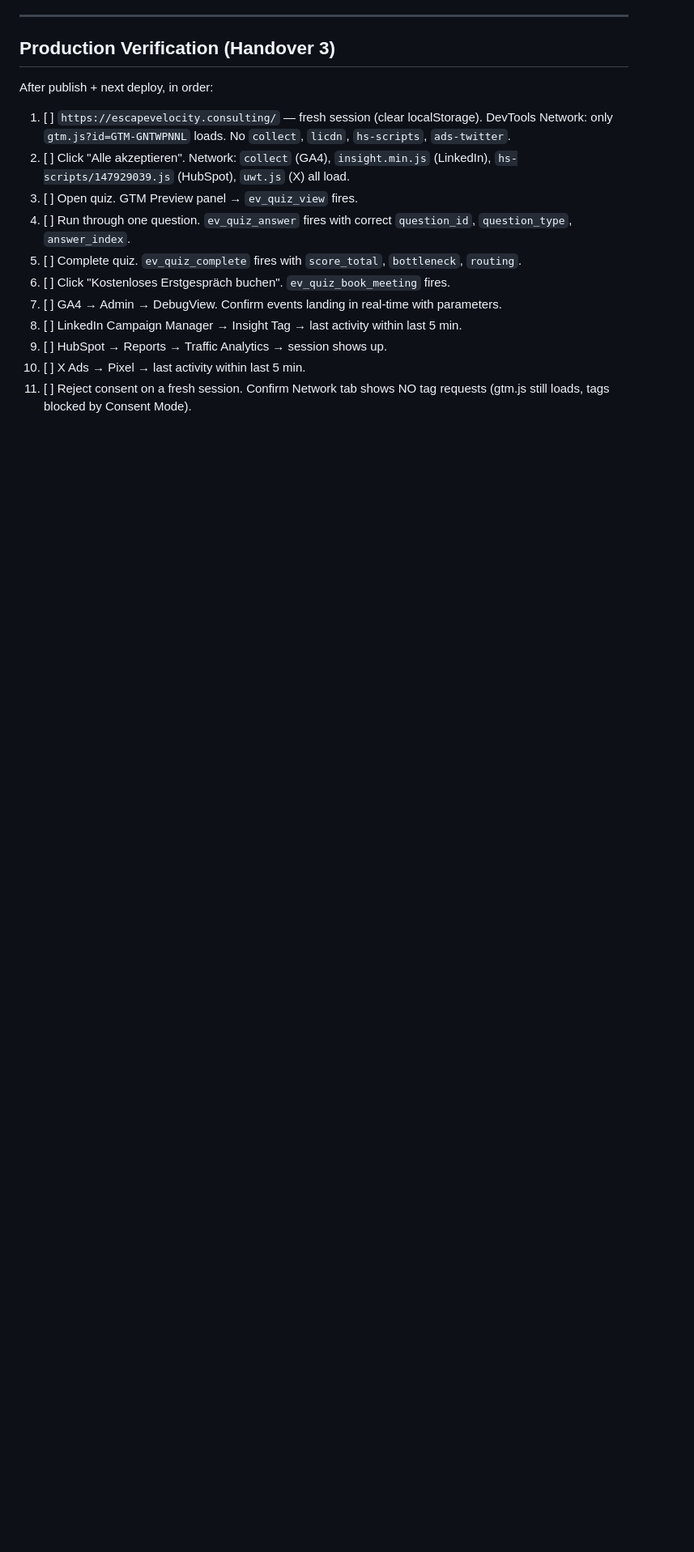
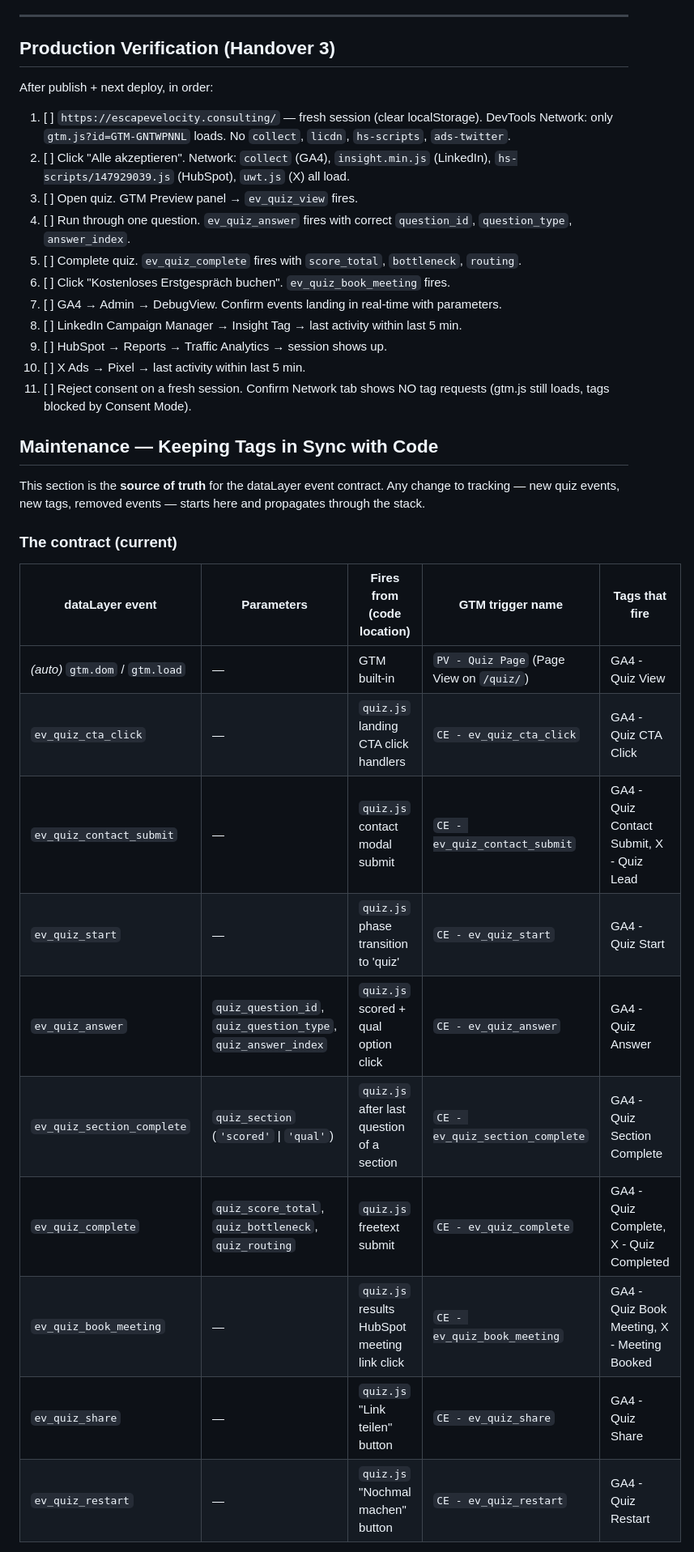
Before and after one commit to Escape-Velocity-Consulting/escapevelocity.consulting, a Markdown page: docs/gtm-setup.md, the part around one of its changes. Shown at 81% size. Drawn GitHub-style; blank space fills up the shorter version.

```diff
--- a/docs/gtm-setup.md
+++ b/docs/gtm-setup.md
@@ -194,3 +194,22 @@ After publish + next deploy, in order:
 10. [ ] X Ads → Pixel → last activity within last 5 min.
 11. [ ] Reject consent on a fresh session. Confirm Network tab shows NO tag requests (gtm.js still loads, tags blocked by Consent Mode).
 
+## Maintenance — Keeping Tags in Sync with Code
+
+This section is the **source of truth** for the dataLayer event contract. Any change to tracking — new quiz events, new tags, removed events — starts here and propagates through the stack.
+
+### The contract (current)
+
+| dataLayer event | Parameters | Fires from (code location) | GTM trigger name | Tags that fire |
+|---|---|---|---|---|
+| *(auto)* `gtm.dom` / `gtm.load` | — | GTM built-in | `PV - Quiz Page` (Page View on `/quiz/`) | GA4 - Quiz View |
+| `ev_quiz_cta_click` | — | `quiz.js` landing CTA click handlers | `CE - ev_quiz_cta_click` | GA4 - Quiz CTA Click |
+| `ev_quiz_contact_submit` | — | `quiz.js` contact modal submit | `CE - ev_quiz_contact_submit` | GA4 - Quiz Contact Submit, X - Quiz Lead |
+| `ev_quiz_start` | — | `quiz.js` phase transition to 'quiz' | `CE - ev_quiz_start` | GA4 - Quiz Start |
+| `ev_quiz_answer` | `quiz_question_id`, `quiz_question_type`, `quiz_answer_index` | `quiz.js` scored + qual option click | `CE - ev_quiz_answer` | GA4 - Quiz Answer |
+| `ev_quiz_section_complete` | `quiz_section` (`'scored'` \| `'qual'`) | `quiz.js` after last question of a section | `CE - ev_quiz_section_complete` | GA4 - Quiz Section Complete |
+| `ev_quiz_complete` | `quiz_score_total`, `quiz_bottleneck`, `quiz_routing` | `quiz.js` freetext submit | `CE - ev_quiz_complete` | GA4 - Quiz Complete, X - Quiz Completed |
+| `ev_quiz_book_meeting` | — | `quiz.js` results HubSpot meeting link click | `CE - ev_quiz_book_meeting` | GA4 - Quiz Book Meeting, X - Meeting Booked |
+| `ev_quiz_share` | — | `quiz.js` "Link teilen" button | `CE - ev_quiz_share` | GA4 - Quiz Share |
+| `ev_quiz_restart` | — | `quiz.js` "Nochmal machen" button | `CE - ev_quiz_restart` | GA4 - Quiz Restart |
+
```
Also changed, not shown: other parts of docs/gtm-setup.md (+38 -0 lines).
